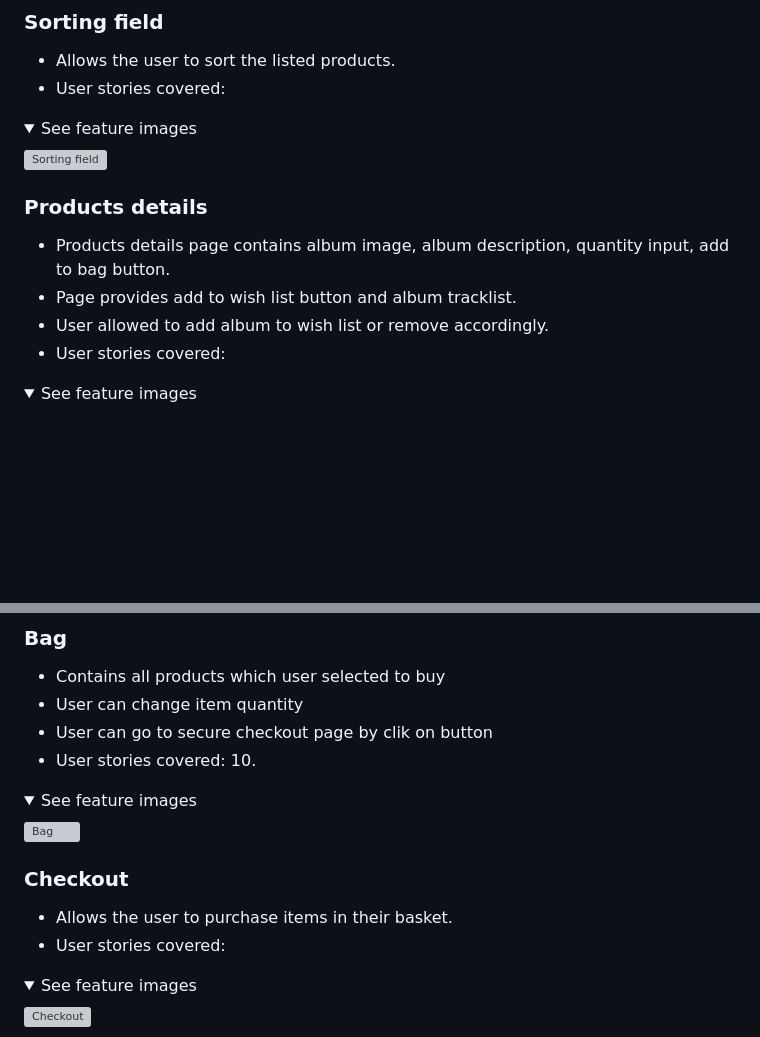
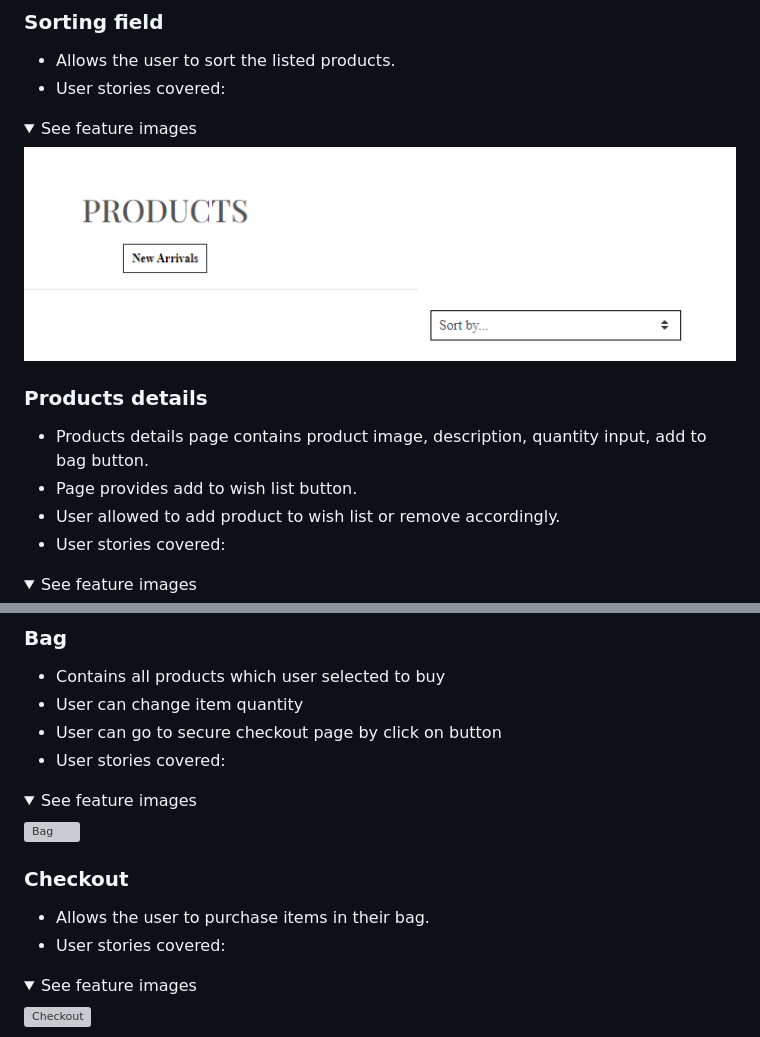
Before and after one commit to Kristaal/ecommerce-website, a Markdown page: README.md, 2 parts joined by grey strips. Drawn GitHub-style; folded sections open; blank space fills up the shorter version; grey boxes are pictures that could not be loaded.

Commit message:
add Features part to the readme file

```diff
--- a/README.md
+++ b/README.md
@@ -622,13 +622,13 @@ I used meta keywords that make it possible for people to find my site via search
 
 <details><summary>See feature images</summary>
 
-![Sorting field]()
+![Sorting field](docs/features/sort.png)
 </details>
 
 ### Products details
-  - Products details page contains album image, album description, quantity input, add to bag button.
-  - Page provides add to wish list button and album tracklist.
-  - User allowed to add album to wish list or remove accordingly.
+  - Products details page contains product image, description, quantity input, add to bag button.
+  - Page provides add to wish list button.
+  - User allowed to add product to wish list or remove accordingly.
   - User stories covered:
 
 <details><summary>See feature images</summary>
@@ -675,8 +688,8 @@ I used meta keywords that make it possible for people to find my site via search
 ### Bag
   - Contains all products which user selected to buy
   - User can change item quantity
-  - User can go to secure checkout page by clik on button
-  - User stories covered: 10.
+  - User can go to secure checkout page by click on button
+  - User stories covered:
 
 <details><summary>See feature images</summary>
 
@@ -684,7 +697,7 @@ I used meta keywords that make it possible for people to find my site via search
 </details>
 
 ### Checkout
-  - Allows the user to purchase items in their basket.
+  - Allows the user to purchase items in their bag.
   - User stories covered:
 
 <details><summary>See feature images</summary>
```
Also changed, not shown: other parts of README.md (+29 -13 lines).
